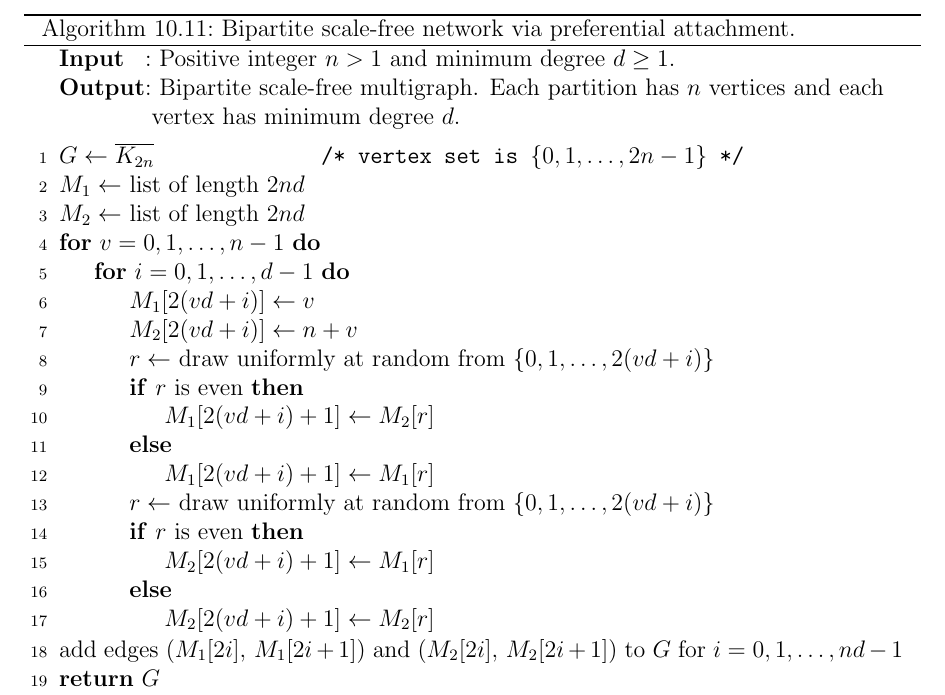
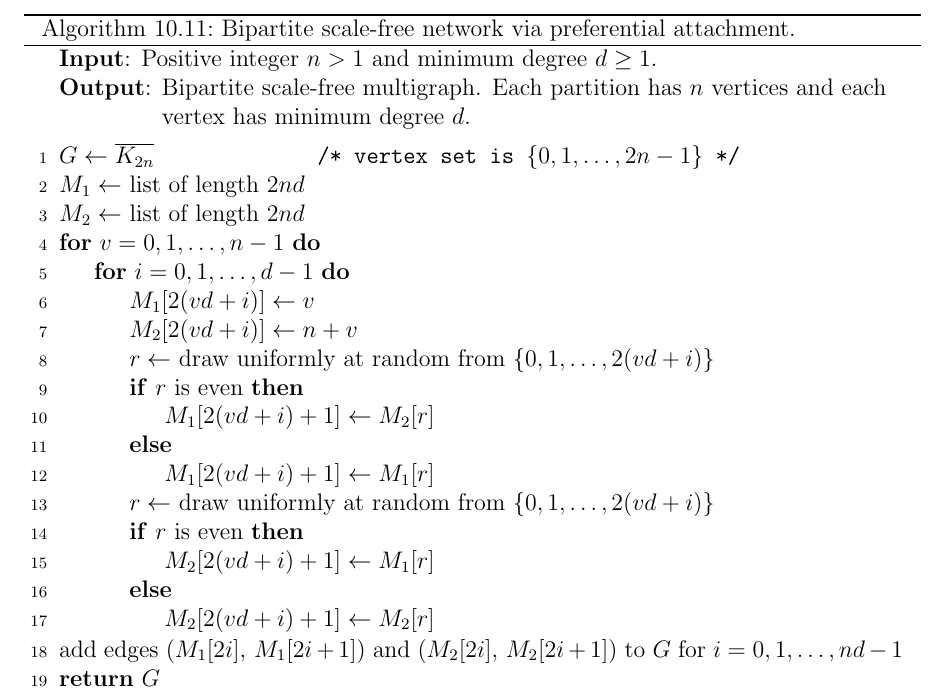
Before and after one commit to IMCG/graph-theory-algorithms-book, a LaTeX thesis (book.tex, which reads algorithm/random-graphs/bipartite-scale-free-network.tex): part of page 235 of 276, cut so that both start at the same text. Compiled offline with pdfLaTeX.

Commit message:
typo fixes in algorithm for bipartite scale-free network via preferential attachment

```diff
--- a/algorithm/random-graphs/bipartite-scale-free-network.tex
+++ b/algorithm/random-graphs/bipartite-scale-free-network.tex
@@ -12,18 +12,16 @@
 \DontPrintSemicolon
 \SetAlgoNoLine
 %%
-%% data section
-\SetKwInOut{Input}{Input}
-\SetKwInOut{Output}{Output}
+%% input
+\KwIn{Positive integer $n > 1$ and minimum degree $d \geq 1$.}
 %%
-%% input/output
-\Input{Positive integer $n > 1$ and minimum degree $d \geq 1$.}
-\Output{Bipartite scale-free multigraph. Each partition has $n$
+%% output
+\KwOut{Bipartite scale-free multigraph. Each partition has $n$
   vertices and each vertex has minimum degree $d$.}
 \BlankLine
 %%
 %% algorithm body
-$G \assign \overline{K_{2n}}$~\tcc*[f]{vertex set is $\{0, 1, \dots, 2n-1\}$}\;
+$G \assign \overline{K_{2n}}$\tcc*[f]{vertex set is $\{0, 1, \dots, 2n-1\}$}\;
 $M_1 \assign$ list of length $2nd$\;
 $M_2 \assign$ list of length $2nd$\;
 \For{$v = 0, 1, \dots, n-1$}{
@@ -31,15 +29,17 @@ $M_2 \assign$ list of length $2nd$\;
     $M_1[2(vd+i)] \assign v$\;
     $M_2[2(vd+i)] \assign n + v$\;
     $r \assign$ draw uniformly at random from $\{0, 1, \dots, 2(vd+i)\}$\;
-    \eIf{\rm $r$ is even}{
+    \If{\rm $r$ is even}{
       $M_1[2(vd+i) + 1] \assign M_2[r]$\;
-    }{
+    }
+    \Else{
       $M_1[2(vd+i) + 1] \assign M_1[r]$\;
     }
     $r \assign$ draw uniformly at random from $\{0, 1, \dots, 2(vd+i)\}$\;
-    \eIf{\rm $r$ is even}{
+    \If{\rm $r$ is even}{
       $M_2[2(vd+i) + 1] \assign M_1[r]$\;
-    }{
+    }
+    \Else{
       $M_2[2(vd+i) + 1] \assign M_2[r]$\;
     }
   }
```
